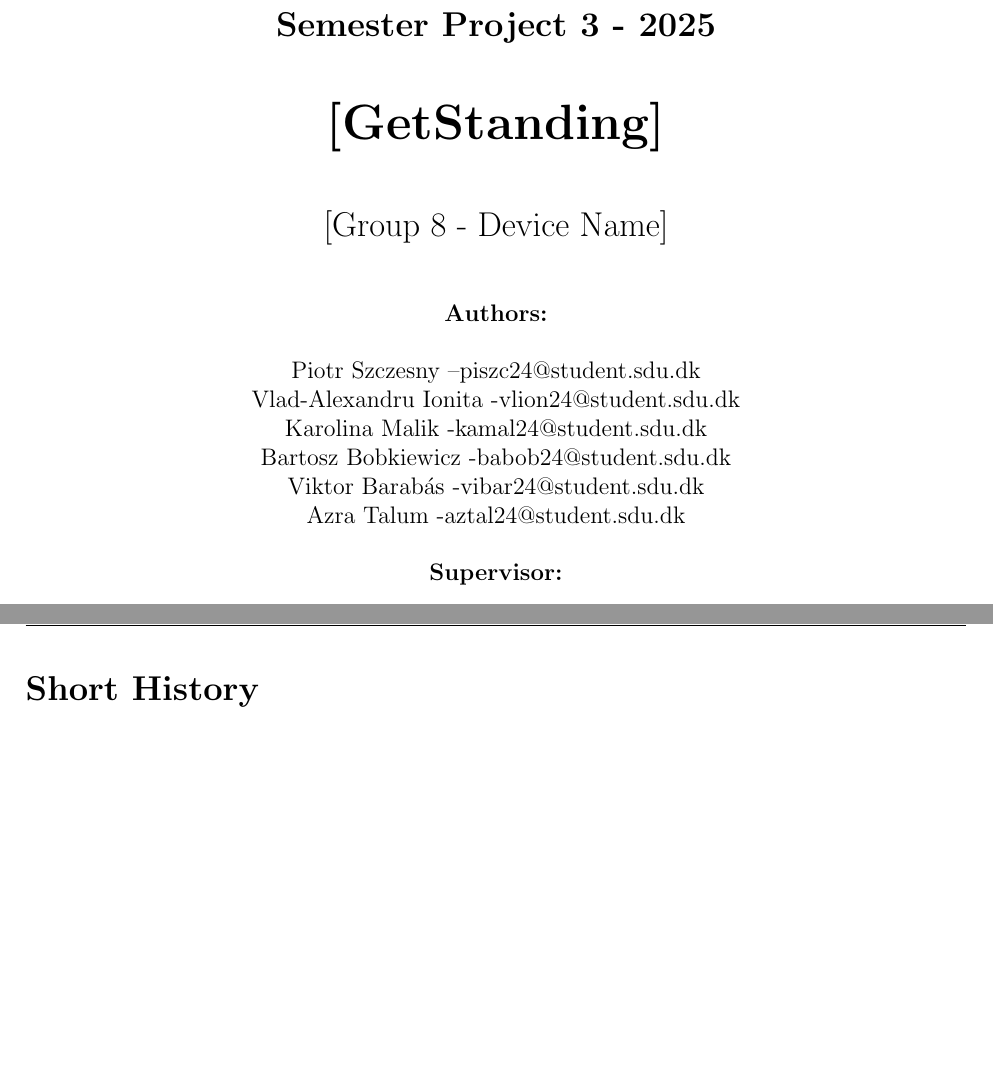
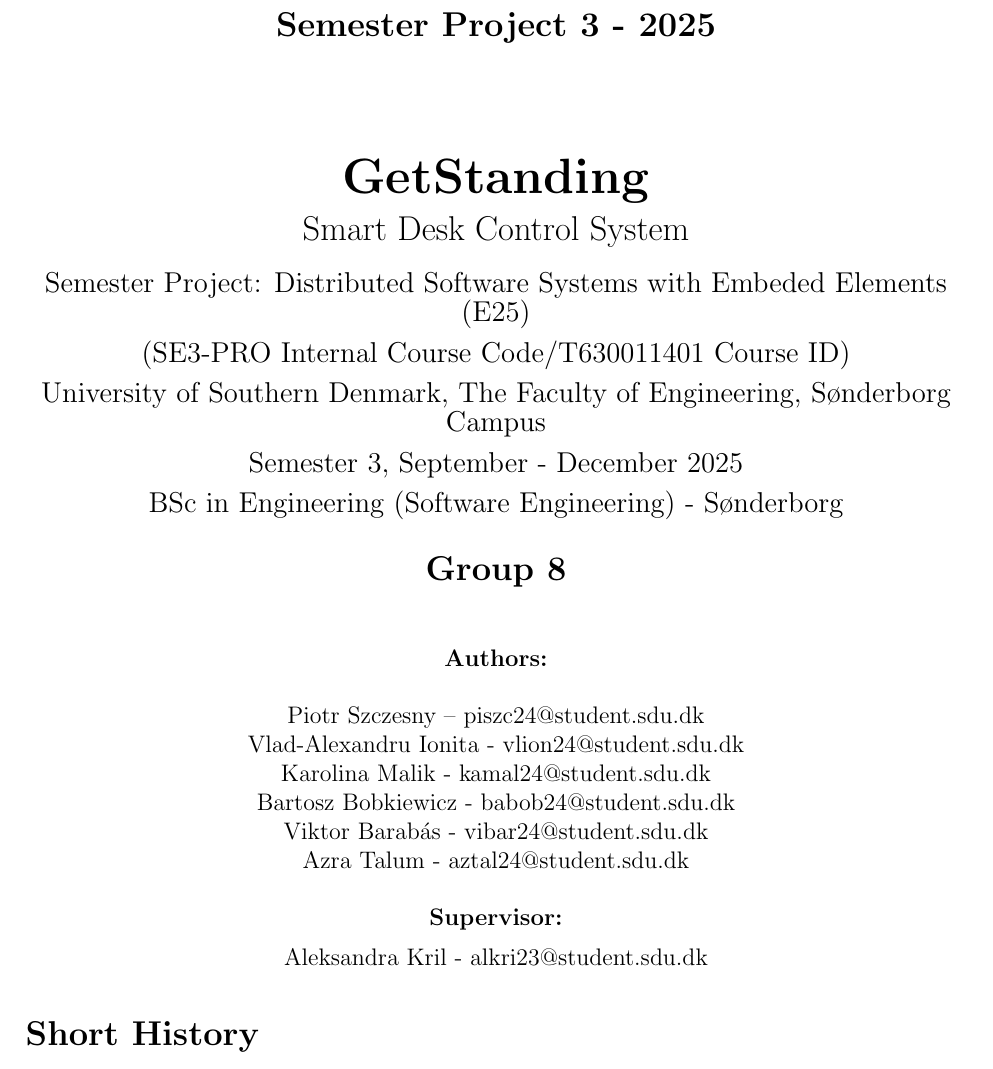
Before and after one commit to vladi245/WebFrontend-group8, a LaTeX document (Final_report.tex): two parts of pages 1 and 2 of 27 before the commit and part of page 1 of 27 after it, the two joined at a grey line, cut so that both start at the same text, the shorter picture padded with empty space. Compiled offline with pdfLaTeX.

Commit message:
first_page

```diff
--- a/Final_report.tex
+++ b/Final_report.tex
@@ -26,25 +26,34 @@
 
 % TITLE PAGE CONTENT
 
+
 \begin{center}
-    {\Large \textbf{Semester Project 3 - 2025}} \\[1cm]
-    {\Huge \textbf{[GetStanding]}} \\[1cm]
-    {\Large [Group 8 - Device Name]} \\[1cm]
+    \begin{center}
+    {\Large \textbf{Semester Project 3 - 2025}}\\[2cm]
 
+    {\Huge \textbf{GetStanding}}\\[0.5em]
+    {\Large Smart Desk Control System}\\[1em]
 
+    {\large Semester Project: Distributed Software Systems with Embeded Elements (E25)}\\[0.5em]
+    {\large (SE3-PRO Internal Course Code/T630011401 Course ID)}\\[0.5em]
+    {\large University of Southern Denmark, The Faculty of Engineering, Sønderborg Campus}\\[0.5em]
+    {\large Semester 3, September - December 2025}\\[0.5em]
+    {\large BSc in Engineering (Software Engineering) - Sønderborg}\\[1.5em]
+
+    {\Large \textbf{Group 8}}\\[1cm]
+\end{center}
 
     \textbf{Authors:}\\[0.5cm]
-Piotr Szczesny –piszc24@student.sdu.dk \\
- Vlad-Alexandru Ionita -vlion24@student.sdu.dk \\
-Karolina Malik -kamal24@student.sdu.dk \\
-Bartosz Bobkiewicz -babob24@student.sdu.dk \\
-Viktor Barabás -vibar24@student.sdu.dk \\
-Azra Talum -aztal24@student.sdu.dk\\[0.5cm]
+Piotr Szczesny – piszc24@student.sdu.dk \\
+Vlad-Alexandru Ionita - vlion24@student.sdu.dk \\
+Karolina Malik - kamal24@student.sdu.dk \\
+Bartosz Bobkiewicz - babob24@student.sdu.dk \\
+Viktor Barabás - vibar24@student.sdu.dk \\
+Azra Talum - aztal24@student.sdu.dk\\[0.5cm]
 
-    \textbf{Supervisor:}
+    \textbf{Supervisor:} \\[0.5em]
+    Aleksandra Kril - alkri23@student.sdu.dk
 \end{center}
-
-\newpage
 
 
 
```
